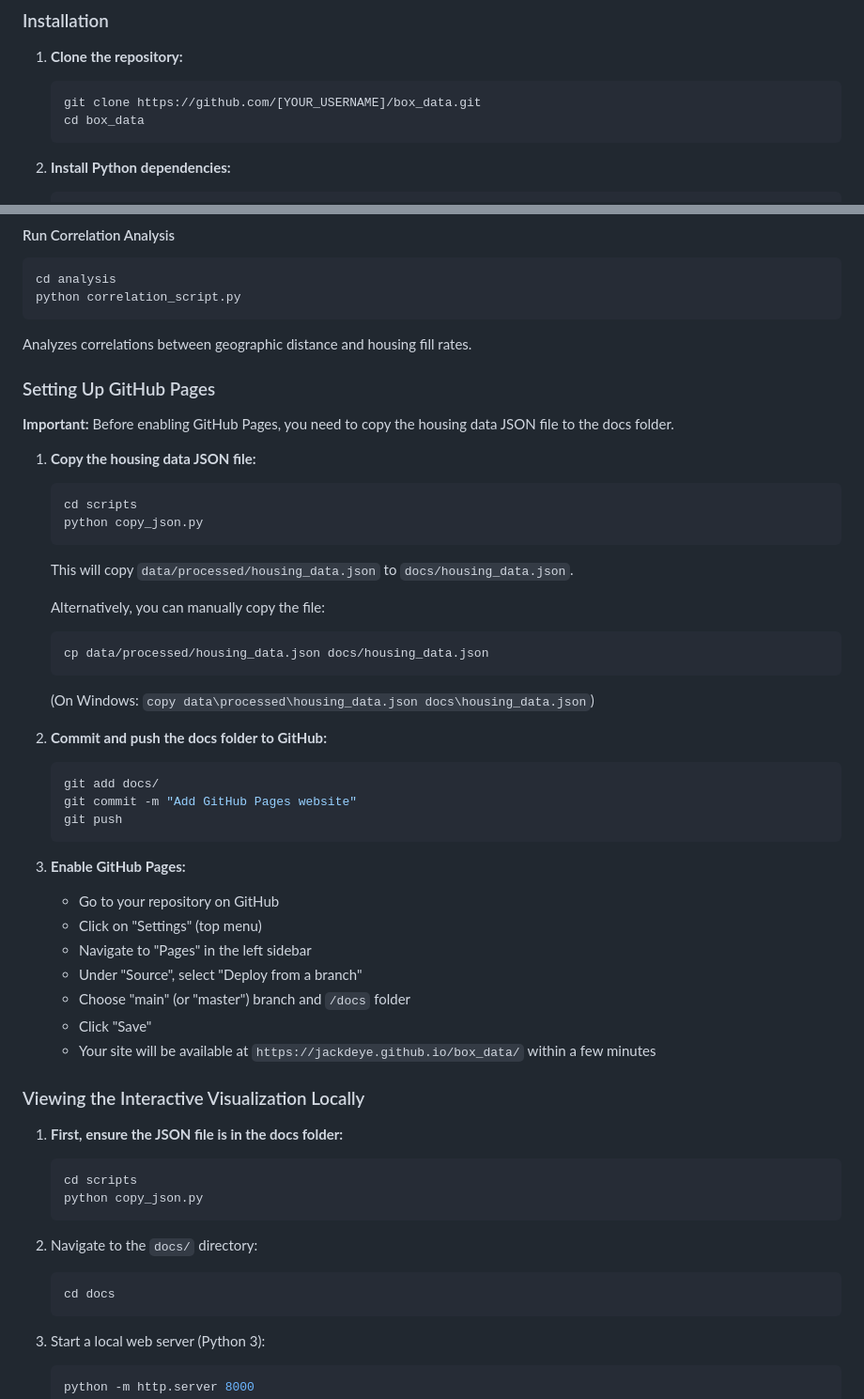
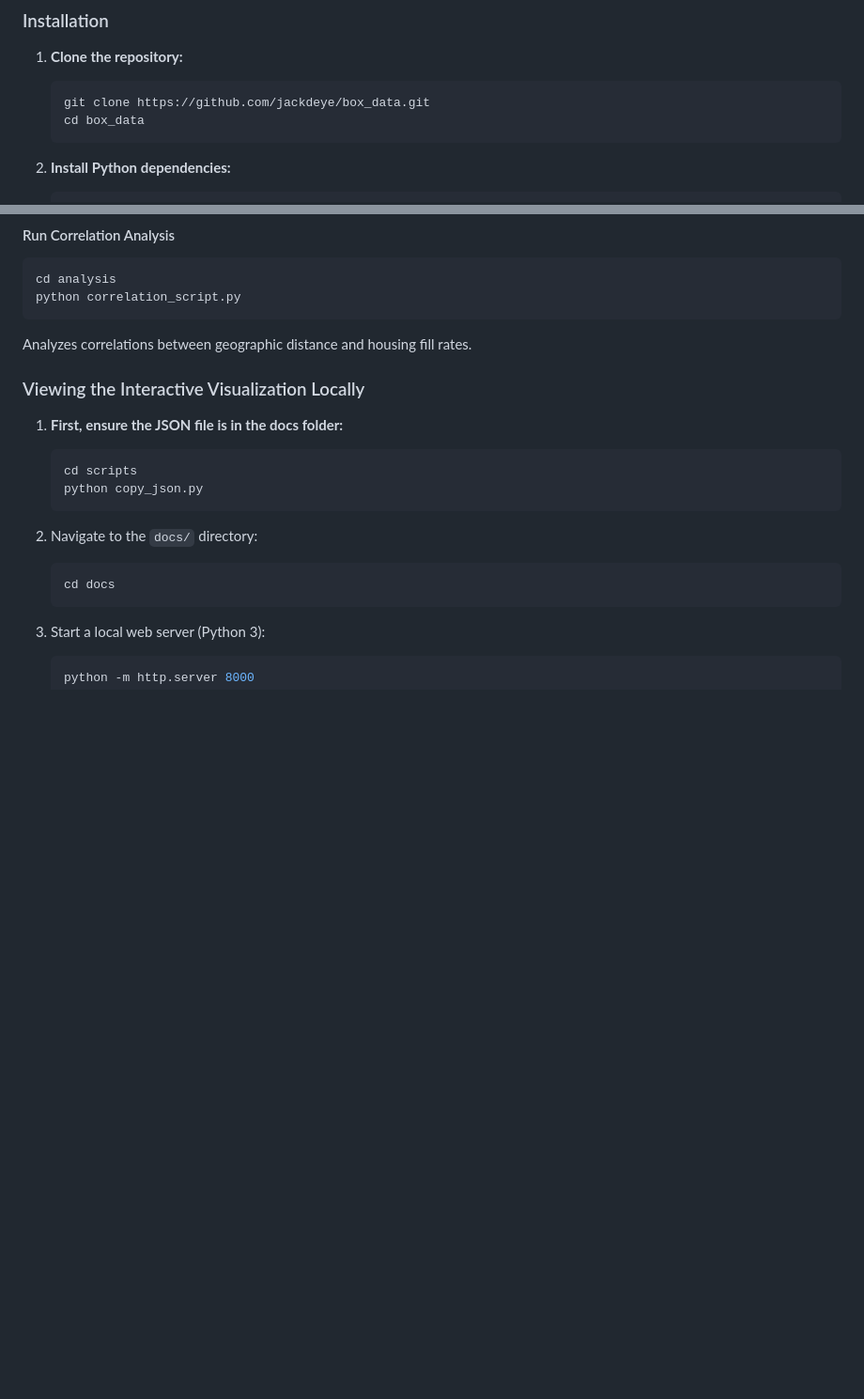
Before and after one commit to jackdeye/UCLA-Housing-Analysis, a Markdown page: README.md, 2 parts joined by grey strips. Shown at 94% size. Drawn GitHub-style; blank space fills up the shorter version.

Commit message:
Update README with project details and setup instructions

````diff
--- a/README.md
+++ b/README.md
@@ -77,7 +77,7 @@ box_data/
 
 1. **Clone the repository:**
    ```bash
-   git clone https://github.com/[YOUR_USERNAME]/box_data.git
+   git clone https://github.com/jackdeye/box_data.git
    cd box_data
    ```
 
@@ -111,40 +111,6 @@ python correlation_script.py
 ```
 
 Analyzes correlations between geographic distance and housing fill rates.
-
-### Setting Up GitHub Pages
-
-**Important:** Before enabling GitHub Pages, you need to copy the housing data JSON file to the docs folder.
-
-1. **Copy the housing data JSON file:**
-   ```bash
-   cd scripts
-   python copy_json.py
-   ```
-
-   This will copy `data/processed/housing_data.json` to `docs/housing_data.json`.
-
-   Alternatively, you can manually copy the file:
-   ```bash
-   cp data/processed/housing_data.json docs/housing_data.json
-   ```
-   (On Windows: `copy data\processed\housing_data.json docs\housing_data.json`)
-
-2. **Commit and push the docs folder to GitHub:**
-   ```bash
-   git add docs/
-   git commit -m "Add GitHub Pages website"
-   git push
-   ```
-
-3. **Enable GitHub Pages:**
-   - Go to your repository on GitHub
-   - Click on "Settings" (top menu)
-   - Navigate to "Pages" in the left sidebar
-   - Under "Source", select "Deploy from a branch"
-   - Choose "main" (or "master") branch and `/docs` folder
-   - Click "Save"
-   - Your site will be available at `https://jackdeye.github.io/box_data/` within a few minutes
 
 ### Viewing the Interactive Visualization Locally
 
````
